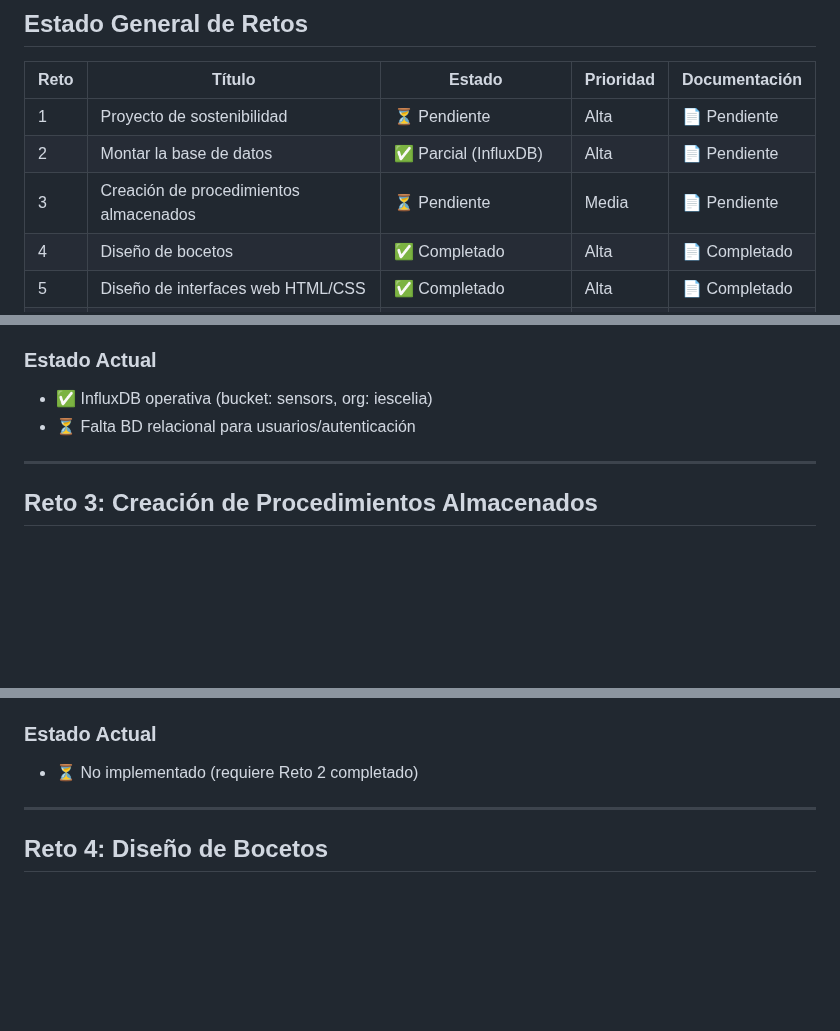
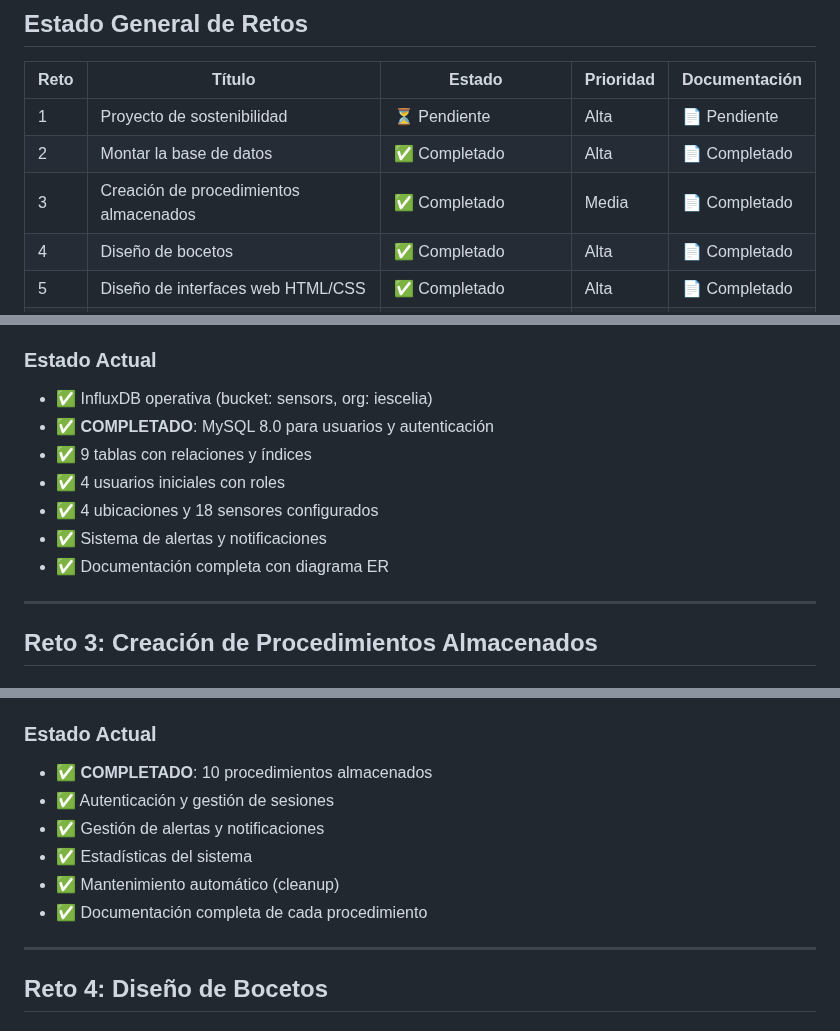
Before and after one commit to Fralopala2/medusse-show, a Markdown page: TFG_RETOS.md, 3 parts joined by grey strips. Rendered like a GitHub page; blank space fills up the shorter version.

```diff
--- a/TFG_RETOS.md
+++ b/TFG_RETOS.md
@@ -14,8 +14,8 @@
 | Reto | Título | Estado | Prioridad | Documentación |
 |------|--------|--------|-----------|---------------|
 | 1 | Proyecto de sostenibilidad | ⏳ Pendiente | Alta | 📄 Pendiente |
-| 2 | Montar la base de datos | ✅ Parcial (InfluxDB) | Alta | 📄 Pendiente |
-| 3 | Creación de procedimientos almacenados | ⏳ Pendiente | Media | 📄 Pendiente |
+| 2 | Montar la base de datos | ✅ Completado | Alta | 📄 Completado |
+| 3 | Creación de procedimientos almacenados | ✅ Completado | Media | 📄 Completado |
 | 4 | Diseño de bocetos | ✅ Completado | Alta | 📄 Completado |
 | 5 | Diseño de interfaces web HTML/CSS | ✅ Completado | Alta | 📄 Completado |
 | 6 | Plan de empresa | ⏳ Pendiente | Media | 📄 Pendiente |
@@ -78,7 +78,12 @@ Diseñar e implementar una base de datos robusta para el sistema IoT.
 
 ### Estado Actual
 - ✅ InfluxDB operativa (bucket: sensors, org: iescelia)
-- ⏳ Falta BD relacional para usuarios/autenticación
+- ✅ **COMPLETADO**: MySQL 8.0 para usuarios y autenticación
+- ✅ 9 tablas con relaciones y índices
+- ✅ 4 usuarios iniciales con roles
+- ✅ 4 ubicaciones y 18 sensores configurados
+- ✅ Sistema de alertas y notificaciones
+- ✅ Documentación completa con diagrama ER
 
 ---
 
@@ -101,7 +106,12 @@ Implementar lógica de negocio mediante procedimientos almacenados en la base de
 - Tests de procedimientos
 
 ### Estado Actual
-- ⏳ No implementado (requiere Reto 2 completado)
+- ✅ **COMPLETADO**: 10 procedimientos almacenados
+- ✅ Autenticación y gestión de sesiones
+- ✅ Gestión de alertas y notificaciones
+- ✅ Estadísticas del sistema
+- ✅ Mantenimiento automático (cleanup)
+- ✅ Documentación completa de cada procedimiento
 
 ---
 
```
Also changed, not shown: .kiro/steering/reglas-proyecto-medusse.md (+1 -0 lines), docker/mysql/RETO2_COMPLETADO.md (added, +505 -0 lines).
